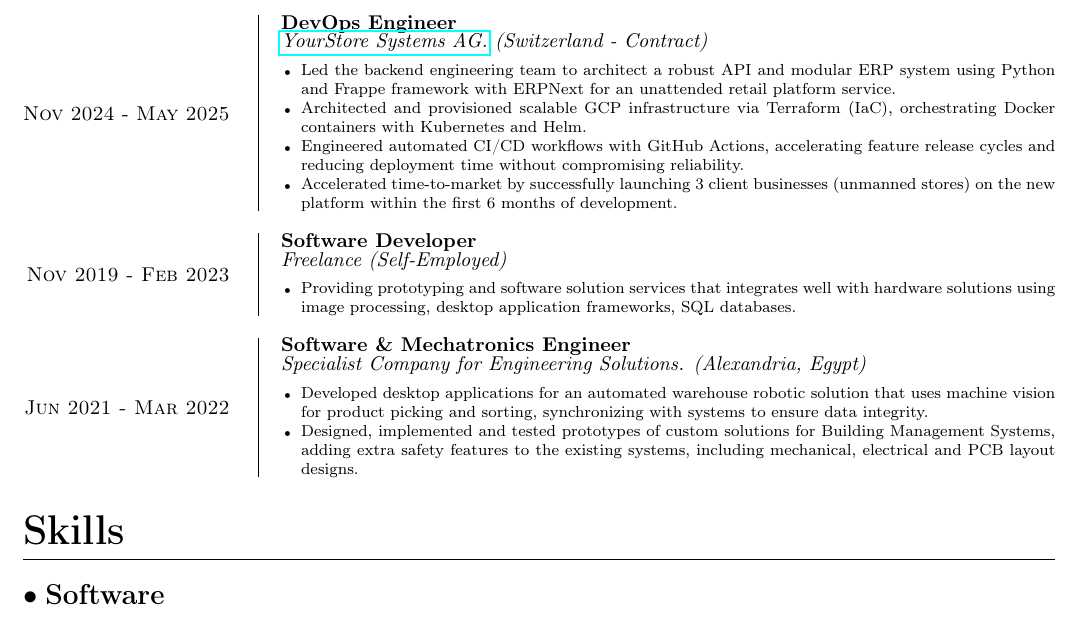
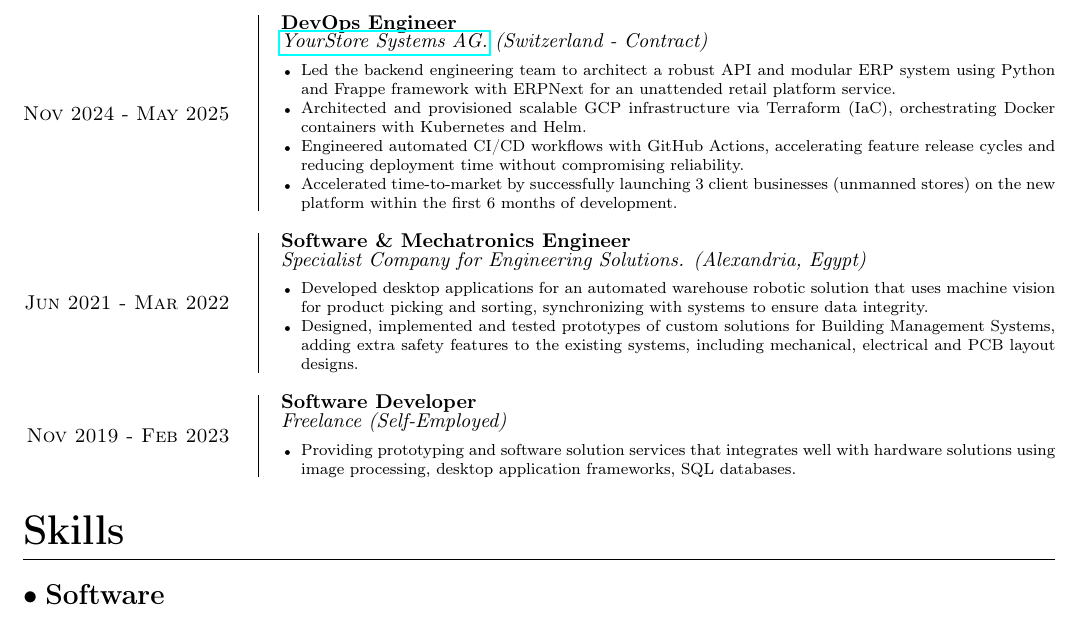
Before and after one commit to arsanysamuel/resume, a LaTeX document (Arsany_Samuel.tex): part of page 1 of 2, cut so that both start at the same text. Compiled offline with pdfLaTeX.

Commit message:
Reorder experience

```diff
--- a/Arsany_Samuel.tex
+++ b/Arsany_Samuel.tex
@@ -164,15 +164,6 @@
                         within the first 6 months of development.
                 }
             }
-        \entry{Nov 2019 - Feb 2023}
-            {Software Developer}
-            {Freelance (Self-Employed)}
-            {
-                \blist{
-                    \item Providing prototyping and software solution services that integrates well with hardware solutions using image processing,
-                        desktop application frameworks, SQL databases.
-                }
-            }
         \entry{Jun 2021 - Mar 2022}
             {Software \& Mechatronics Engineer}
             {Specialist Company for Engineering Solutions. (Alexandria, Egypt)}
@@ -182,6 +173,15 @@
                         synchronizing with systems to ensure data integrity.
                     \item Designed, implemented and tested prototypes of custom solutions for Building Management Systems,
                         adding extra safety features to the existing systems, including mechanical, electrical and PCB layout designs.
+                }
+            }
+        \entry{Nov 2019 - Feb 2023}
+            {Software Developer}
+            {Freelance (Self-Employed)}
+            {
+                \blist{
+                    \item Providing prototyping and software solution services that integrates well with hardware solutions using image processing,
+                        desktop application frameworks, SQL databases.
                 }
             }
 
```
